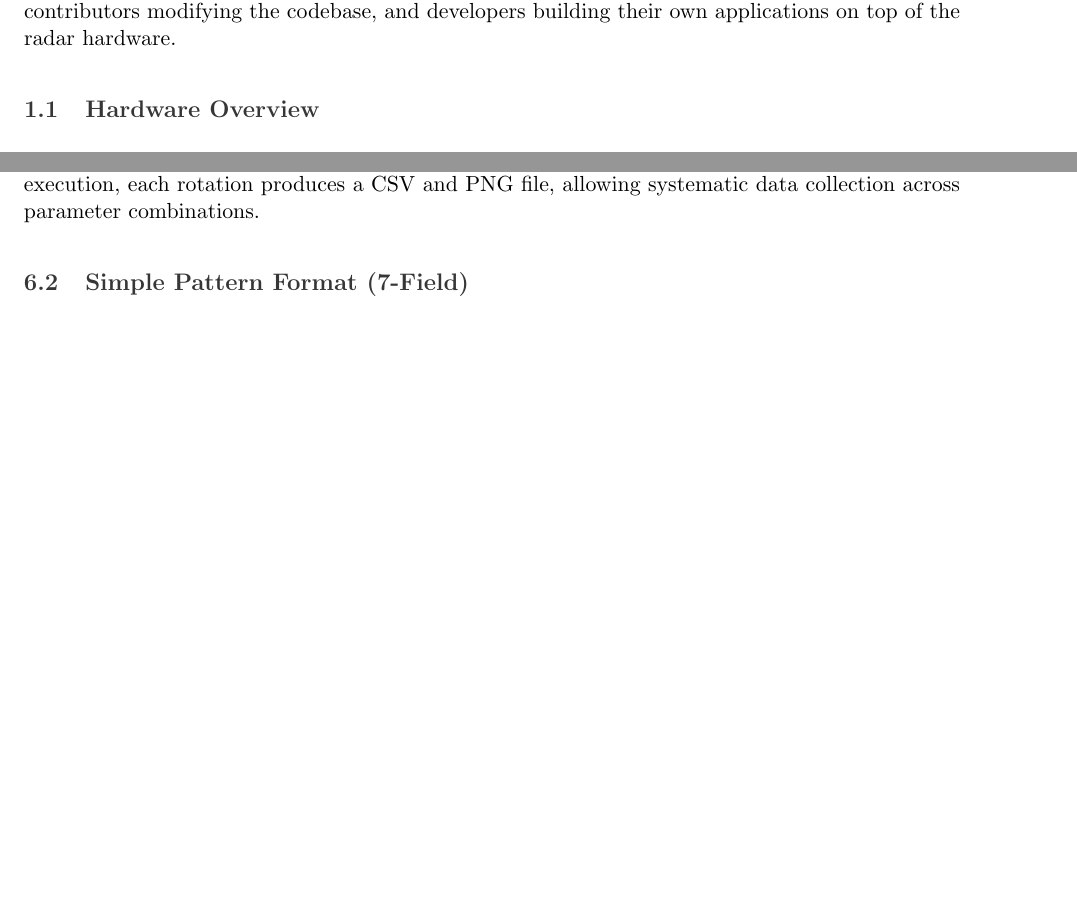
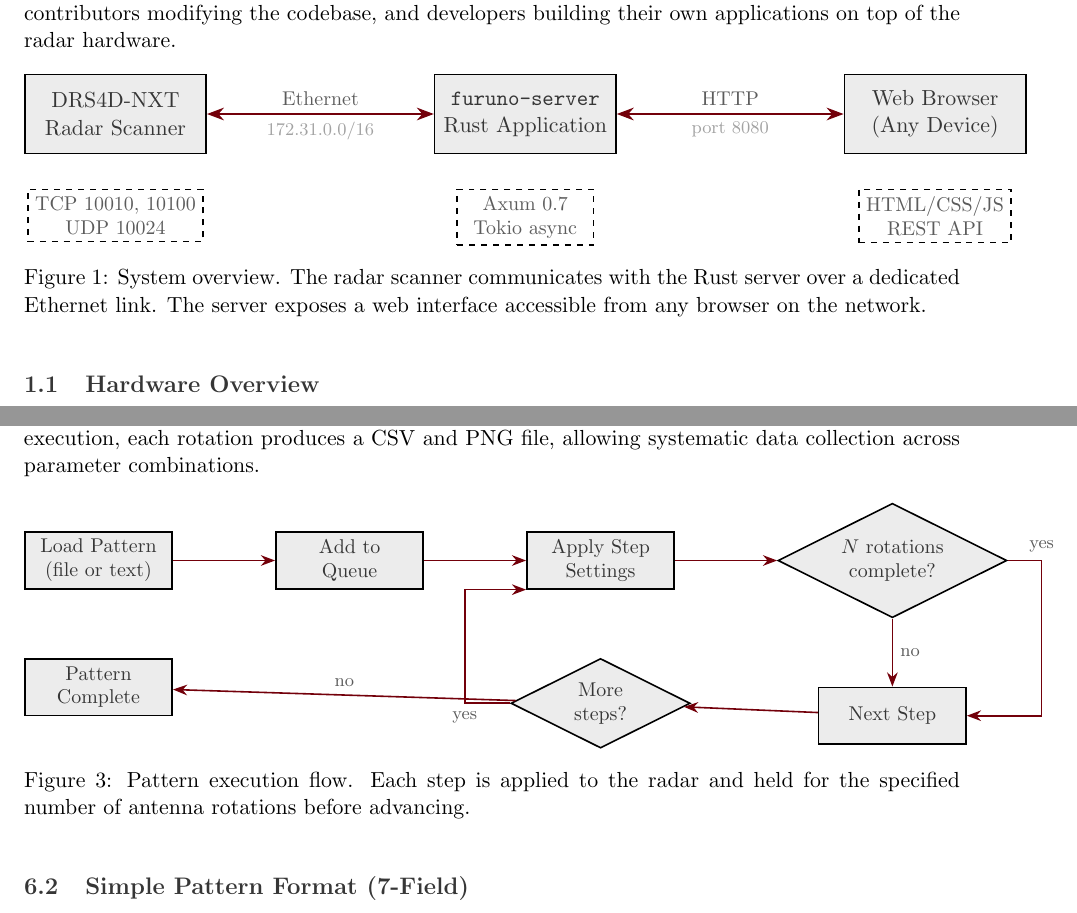
Before and after one commit to j-vaught/Furuno_Radar_Gen3_Rust_Web, a LaTeX document (docs/technical_manual_v2.tex): two parts of pages 7 and 16 of 35 before the commit and two parts of pages 7 and 18 of 37 after it, joined at a grey line, cut so that both start at the same text, the shorter picture padded with empty space. Compiled offline with pdfLaTeX.

Commit message:
Add Part I figures: system overview diagram, controls screenshot, pattern flow
Adds TikZ system overview block diagram (radar/server/browser), a
headless-captured screenshot of the controls page, the pattern
execution flow diagram, and IfFileExists placeholders for the
remaining 3 web page screenshots.

Co-Authored-By: Claude Opus 4.6 <noreply@anthropic.com>

```diff
--- a/docs/technical_manual_v2.tex
+++ b/docs/technical_manual_v2.tex
@@ -20,6 +20,7 @@
 \usepackage{enumitem}
 \usepackage{float}
 \usepackage{caption}
+\usepackage{graphicx}
 
 % ── Brand Colors ──────────────────────────────────────────────────────────────
 % Primary
@@ -145,6 +146,29 @@
 \label{sec:introduction}
 
 This document is the complete technical reference for the Furuno DRS4D-NXT marine radar system as interfaced through the \texttt{furuno-server} Rust application. It covers radar operation via a browser-based web interface, the internal software architecture, echo data encoding and decoding, and the full wire protocol. The intended audiences are new users learning to operate the system, contributors modifying the codebase, and developers building their own applications on top of the radar hardware.
+
+\begin{figure}[H]
+\centering
+\begin{tikzpicture}[
+    block/.style={draw, thick, minimum width=3.2cm, minimum height=1.4cm, align=center, fill=TenBlack, text=NinetyBlack},
+    netblock/.style={draw, thick, dashed, minimum width=2.4cm, minimum height=0.9cm, align=center, fill=white, text=SeventyBlack, font=\small},
+    arr/.style={-{Stealth[length=3mm]}, thick, Garnet},
+    darr/.style={{Stealth[length=3mm]}-{Stealth[length=3mm]}, thick, Garnet},
+]
+    \node[block] (radar) {DRS4D-NXT\\Radar Scanner};
+    \node[block, right=4cm of radar] (server) {\texttt{furuno-server}\\Rust Application};
+    \node[block, right=4cm of server] (browser) {Web Browser\\(Any Device)};
+
+    \draw[darr] (radar) -- node[above, font=\small, text=SeventyBlack] {Ethernet} node[below, font=\footnotesize, text=FiftyBlack] {172.31.0.0/16} (server);
+    \draw[darr] (server) -- node[above, font=\small, text=SeventyBlack] {HTTP} node[below, font=\footnotesize, text=FiftyBlack] {port 8080} (browser);
+
+    \node[netblock, below=0.6cm of radar] {TCP 10010, 10100\\UDP 10024};
+    \node[netblock, below=0.6cm of server] {Axum 0.7\\Tokio async};
+    \node[netblock, below=0.6cm of browser] {HTML/CSS/JS\\REST API};
+\end{tikzpicture}
+\caption{System overview. The radar scanner communicates with the Rust server over a dedicated Ethernet link. The server exposes a web interface accessible from any browser on the network.}
+\label{fig:system-overview}
+\end{figure}
 
 \subsection{Hardware Overview}
 \label{subsec:hardware-overview}
@@ -401,6 +462,35 @@ For pattern-based recordings, the snapshot additionally includes the \texttt{Pat
 \label{subsec:pattern-overview}
 
 Patterns automate sequences of radar parameter changes. A pattern consists of one or more \textit{steps}, each specifying a set of radar settings and a \textit{repeat count} that determines how many full antenna rotations that step is held before advancing to the next. When recording is active during pattern execution, each rotation produces a CSV and PNG file, allowing systematic data collection across parameter combinations.
+
+\begin{figure}[H]
+\centering
+\begin{tikzpicture}[
+    proc/.style={draw, thick, minimum width=2.6cm, minimum height=1cm, align=center, fill=TenBlack, text=NinetyBlack, font=\small},
+    decision/.style={draw, thick, diamond, aspect=2, minimum width=2cm, align=center, fill=TenBlack, text=NinetyBlack, font=\small},
+    arr/.style={-{Stealth[length=2.5mm]}, thick, Garnet},
+    every node/.append style={rounded corners=0pt},
+]
+    \node[proc] (load) {Load Pattern\\(file or text)};
+    \node[proc, right=1.8cm of load] (queue) {Add to\\Queue};
+    \node[proc, right=1.8cm of queue] (apply) {Apply Step\\Settings};
+    \node[decision, right=1.8cm of apply] (wait) {$N$ rotations\\complete?};
+    \node[proc, below=1.2cm of wait] (next) {Next Step};
+    \node[decision, below=1.2cm of apply] (more) {More\\steps?};
+    \node[proc, below=1.2cm of load] (done) {Pattern\\Complete};
+
+    \draw[arr] (load) -- (queue);
+    \draw[arr] (queue) -- (apply);
+    \draw[arr] (apply) -- (wait);
+    \draw[arr] (wait.south) -- node[right, font=\footnotesize, text=SeventyBlack] {no} (next);
+    \draw[arr] (wait.east) -- ++(0.6,0) node[above, font=\footnotesize, text=SeventyBlack] {yes} |- (next.east);
+    \draw[arr] (next) -- (more);
+    \draw[arr] (more) -- node[above, font=\footnotesize, text=SeventyBlack] {no} (done);
+    \draw[arr] (more.west) -- ++(-0.8,0) node[below, font=\footnotesize, text=SeventyBlack] {yes} |- (apply.south west);
+\end{tikzpicture}
+\caption{Pattern execution flow. Each step is applied to the radar and held for the specified number of antenna rotations before advancing.}
+\label{fig:pattern-flow}
+\end{figure}
 
 \subsection{Simple Pattern Format (7-Field)}
 \label{subsec:pattern-simple}
```
Also changed, not shown: docs/figures/screenshot_controls.png (added), docs/technical_manual_v2.pdf, docs/technical_manual_v2.tex (37 more changed lines).
